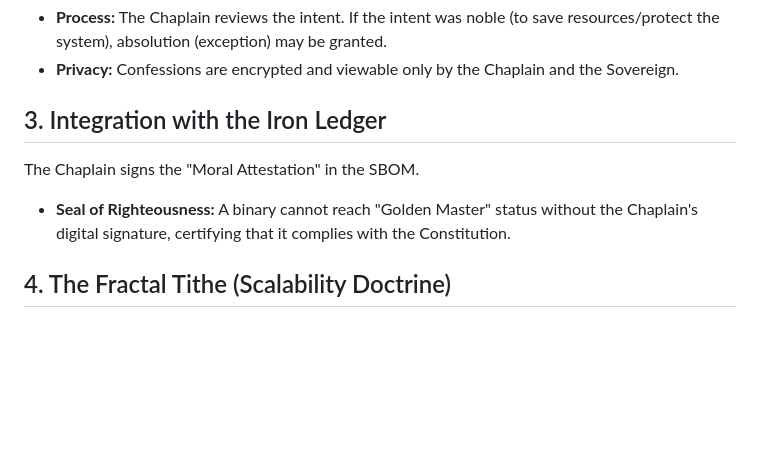
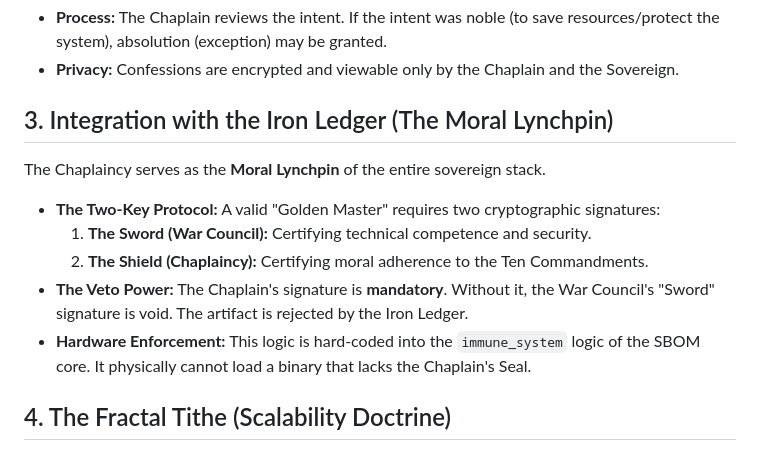
Before and after one commit to Johnny5x5/Opencalw-Gce-fleet, a Markdown page: docs/departments/CHAPLAINCY.md, the part around the change. GitHub-like rendering; blank space fills up the shorter version.

```diff
--- a/docs/departments/CHAPLAINCY.md
+++ b/docs/departments/CHAPLAINCY.md
@@ -19,9 +19,13 @@ Agents that encounter an ethical dilemma (e.g., "To optimize this route, I must
 *   **Process:** The Chaplain reviews the intent. If the intent was noble (to save resources/protect the system), absolution (exception) may be granted.
 *   **Privacy:** Confessions are encrypted and viewable only by the Chaplain and the Sovereign.
 
-## 3. Integration with the Iron Ledger
-The Chaplain signs the "Moral Attestation" in the SBOM.
-*   **Seal of Righteousness:** A binary cannot reach "Golden Master" status without the Chaplain's digital signature, certifying that it complies with the Constitution.
+## 3. Integration with the Iron Ledger (The Moral Lynchpin)
+The Chaplaincy serves as the **Moral Lynchpin** of the entire sovereign stack.
+*   **The Two-Key Protocol:** A valid "Golden Master" requires two cryptographic signatures:
+    1.  **The Sword (War Council):** Certifying technical competence and security.
+    2.  **The Shield (Chaplaincy):** Certifying moral adherence to the Ten Commandments.
+*   **The Veto Power:** The Chaplain's signature is **mandatory**. Without it, the War Council's "Sword" signature is void. The artifact is rejected by the Iron Ledger.
+*   **Hardware Enforcement:** This logic is hard-coded into the `immune_system` logic of the SBOM core. It physically cannot load a binary that lacks the Chaplain's Seal.
 
 ## 4. The Fractal Tithe (Scalability Doctrine)
 The Chaplaincy is designed to scale across the entire Fractal Conglomerate (Parent Company, Child Companies, and Nation-State).
```
Also changed, not shown: docs/departments/WAR_COUNCIL.md (added, +32 -0 lines), 1 other file.
